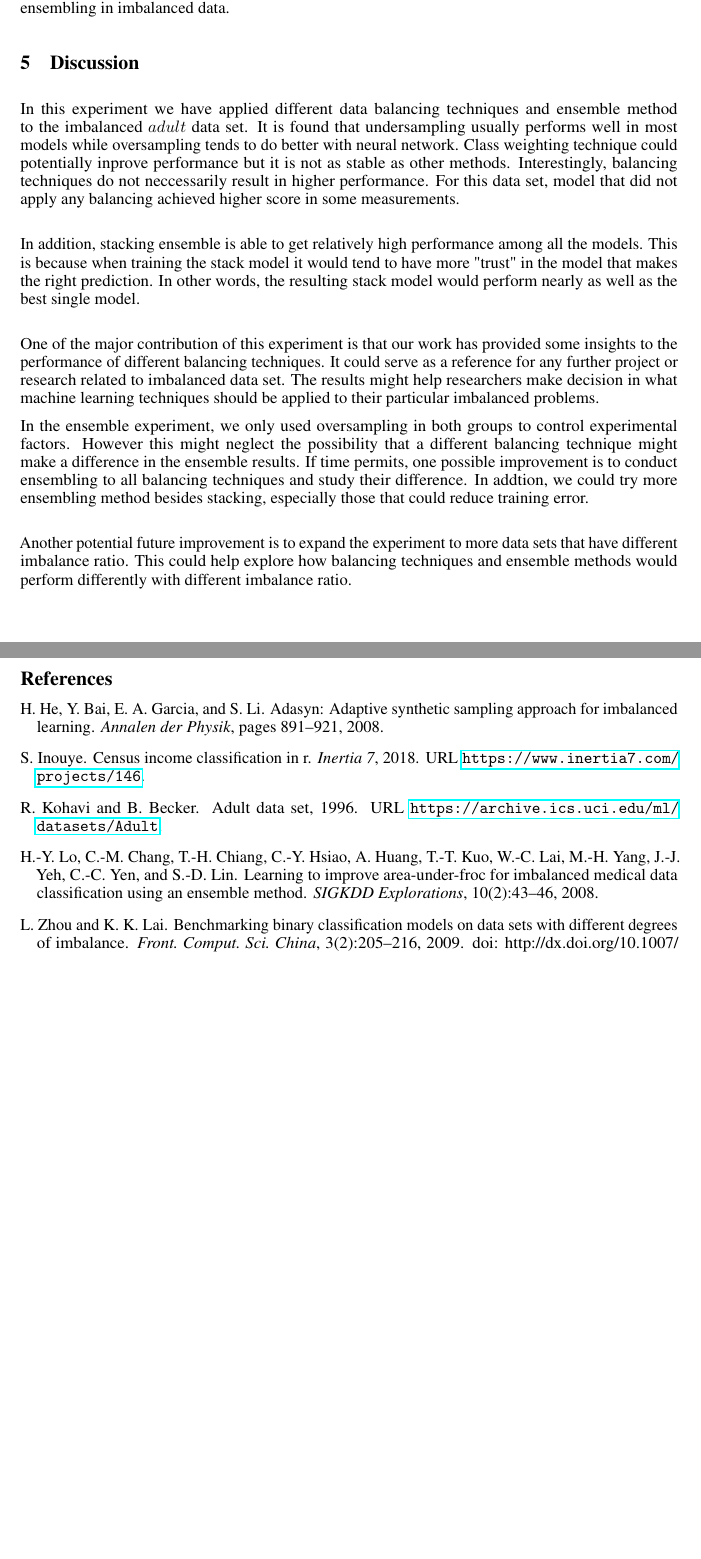
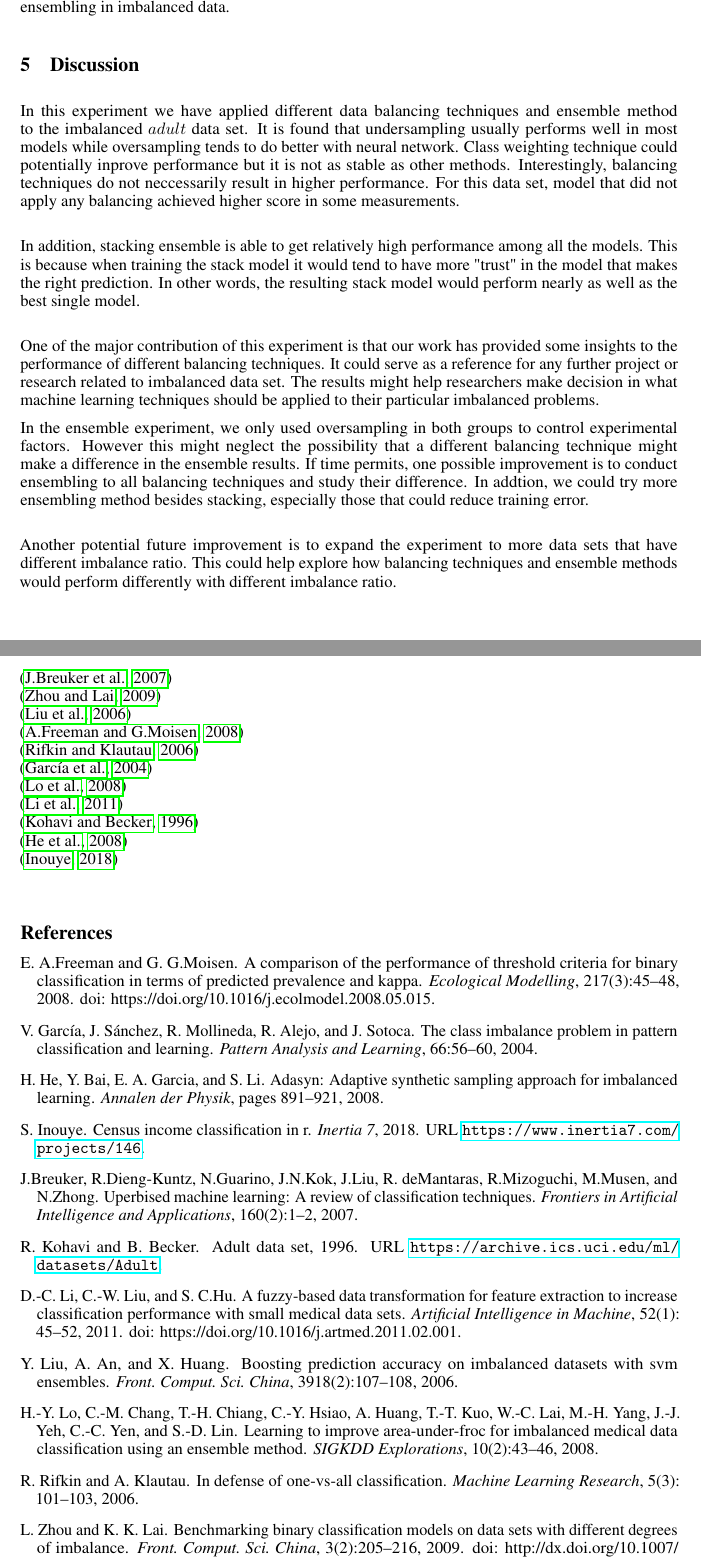
Before and after one commit to tszngai/Classifier, a LaTeX paper (doc/nips_2018.tex, which reads doc/ref.bib): two parts of pages 5 and 6 of 6, joined at a grey line, cut so that both start at the same text, the shorter picture padded with empty space. Compiled offline with pdfLaTeX.

Commit message:
added new ref

```diff
--- a/doc/nips_2018.tex
+++ b/doc/nips_2018.tex
@@ -297,7 +297,20 @@ One of the major contribution of this experiment is that our work has provided s
 
 In the ensemble experiment, we only used oversampling in both groups to control experimental factors. However this might neglect the possibility that a different balancing technique might make a difference in the ensemble results. If time permits, one possible improvement is to conduct ensembling to all balancing techniques and study their difference. In addtion, we could try more ensembling method besides stacking, especially those that could reduce training error.\\
 
-Another potential future improvement is to expand the experiment to more data sets that have different imbalance ratio. This could help explore how balancing techniques and ensemble methods would perform differently with different imbalance ratio.
+Another potential future improvement is to expand the experiment to more data sets that have different imbalance ratio. This could help explore how balancing techniques and ensemble methods would perform differently with different imbalance ratio.\\
+
+\citep{Classification}\\
+\citep{binary}\\
+\citep{ensemble}\\
+\citep{comparsion}\\
+\citep{onvsall}\\
+\citep{pattern}\\
+\citep{CBSVM}\\
+\citep{fuzzy}\\
+\citep{Adult}\\
+\citep{ADASYN}\\
+\citep{Inouye}\\
+
 \medskip
 
 \bibliography{ref.bib}
--- a/doc/ref.bib
+++ b/doc/ref.bib
@@ -14 +1,8 @@
+@article{Classification,
+    author =       "J.Breuker and R.Dieng-Kuntz and N.Guarino and J.N.Kok and J.Liu and R.Lopez deMantaras and R.Mizoguchi and M.Musen and N.Zhong",
+    title =        "Uperbised Machine Learning: A Review of Classification Techniques",
+    journal =      "Frontiers in Artificial Intelligence and Applications",
+    volume =       "160",
     number =       "2",
+    pages =        "1--2",
+    year =         "2007"
@@ -36,3 +19,22 @@
     DOI =          "http://dx.doi.org/10.1007/s11704-009-0027-1"
 }
 
+@article{ensemble,
+    author =       "Ynag Liu and Aijun An and Xiangji Huang",
+    title =        "Boosting Prediction Accuracy on Imbalanced Datasets with SVM Ensembles",
+    journal =      "Front. Comput. Sci. China",
+    volume =       "3918",
+    number =       "2",
+    pages =        "107--108",
+    year =         "2006",
+}
+
+@article{comparsion,
+    author =       "Elizabeth A.Freeman and Gretchen G.Moisen",
+    title =        "A comparison of the performance of threshold criteria for binary classification in terms of predicted prevalence and kappa",
+    journal =      "Ecological Modelling",
+    volume =       "217",
+    number =       "3",
+    pages =        "45--48",
+    year =         "2008",
+	DOI =          "https://doi.org/10.1016/j.ecolmodel.2008.05.015"
@@ -38,0 +47,15 @@
+    volume =       "5",
+    number =       "3",
+    pages =        "101--103",
+    year =         "2006",
+}
+
+
+
+@article{pattern,
+    author =       "V. García and J.S. Sánchez and R.A. Mollineda and R. Alejo and J.M. Sotoca",
+    title =        "The class imbalance problem in pattern classification and learning",
+    journal =      "Pattern Analysis and Learning",
+    volume =       "66",
+    pages =        "56--60",
+    year =         "2004",
@@ -38,0 +68,16 @@
+    volume =       "10",
+    number =       "2",
+    pages =        "43--46",
+    year =         "2008"
+}
+
+
+@article{fuzzy,
+    author =       "Der-Chiang Li and Chiao-Wen Liu and Susan C.Hu",
+    title =        "A fuzzy-based data transformation for feature extraction to increase classification performance with small medical data sets",
+    journal =      "Artificial Intelligence in Machine",
+    volume =       "52",
+    number =       "1",
+    pages =        "45--52",
+    year =         "2011",
+	DOI =          "https://doi.org/10.1016/j.artmed.2011.02.001"
@@ -38,0 +91 @@
+    year      = "1996",
@@ -39,3 +103,8 @@
+    year =         "2008"
+}
+
+
+
 @article{Inouye,
     author =       "Shon Inouye",
     title =        "CENSUS INCOME CLASSIFICATION IN R",
```
Also changed, not shown: doc/nips_2018.bbl, doc/nips_2018.pdf, doc/ref.bib (54 more changed lines), 4 other files.
